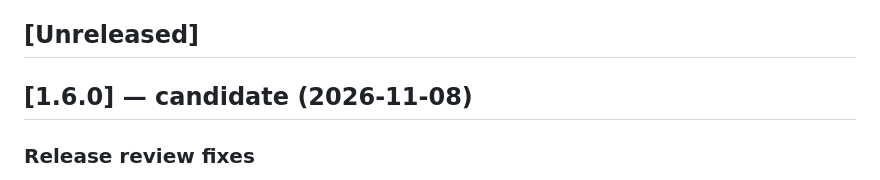
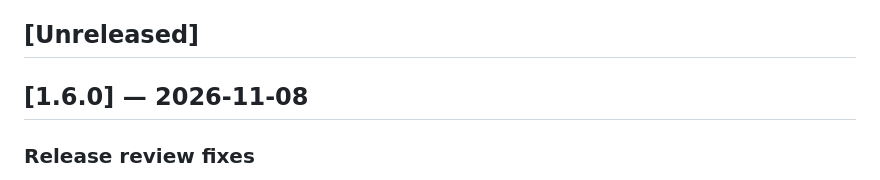
Before and after one commit to marcuscavalcanti/007-framework, a Markdown page: CHANGELOG.md, the part around the change. Drawn GitHub-style.

```diff
--- a/CHANGELOG.md
+++ b/CHANGELOG.md
@@ -4,7 +4,7 @@ All notable changes are documented here.
 
 ## [Unreleased]
 
-## [1.6.0] — candidate (2026-11-08)
+## [1.6.0] — 2026-11-08
 
 ### Release review fixes
 
```
Also changed, not shown: README.md (+1 -1 lines), evidence/v1.6.0/release-evidence.md (+4 -2 lines).
